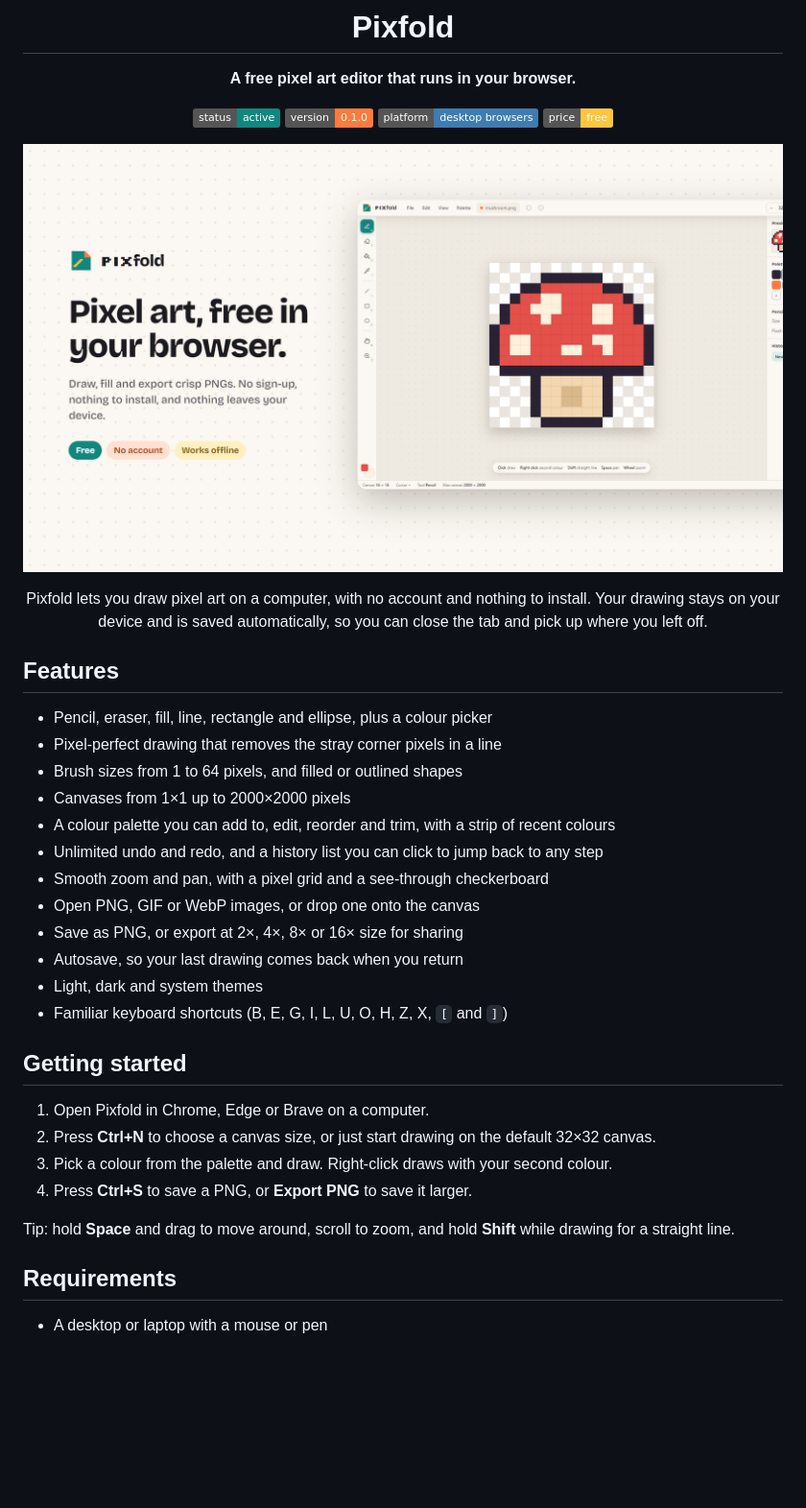
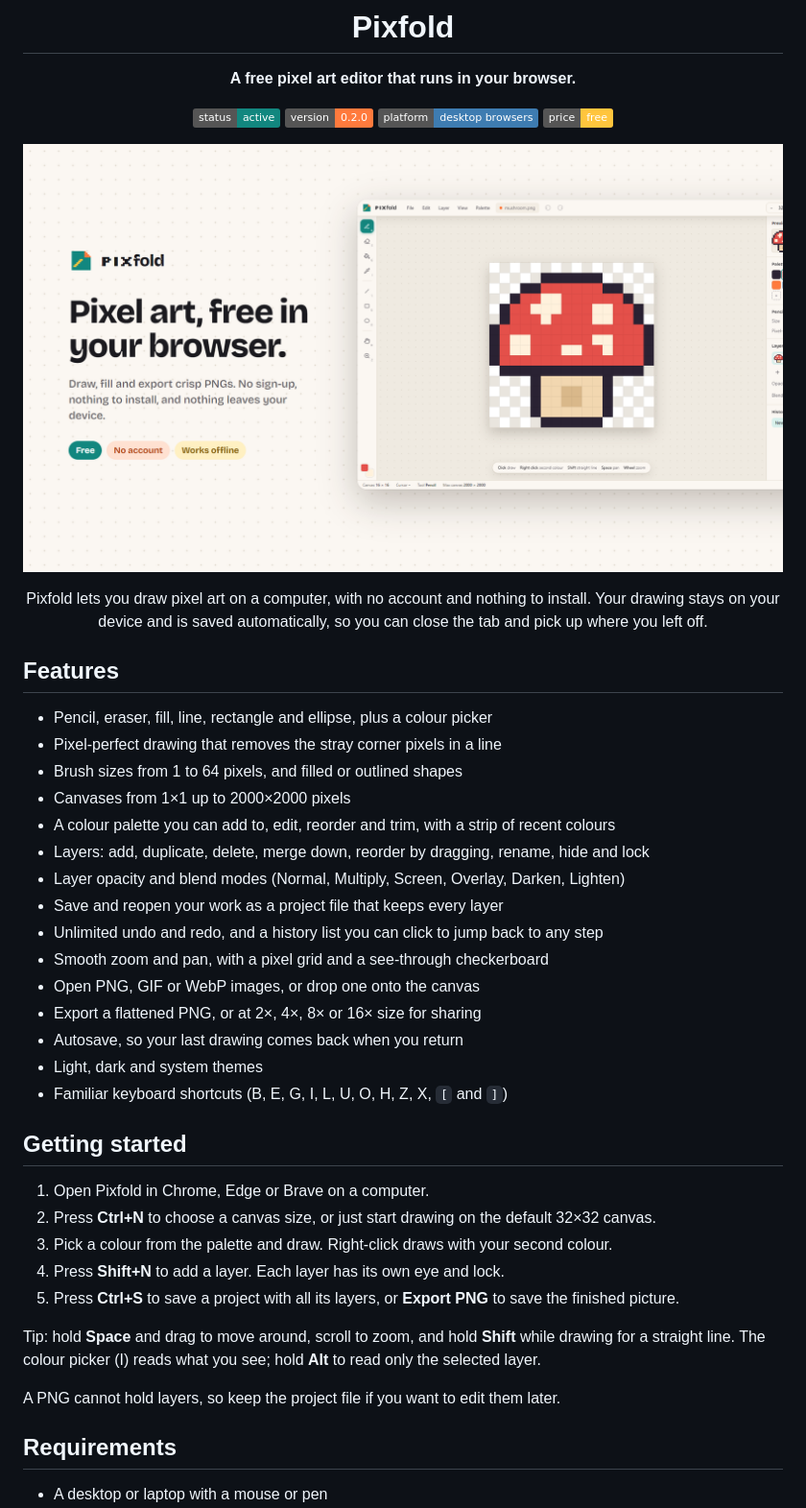
Before and after one commit to direkjames/Pixfold, a Markdown page: README.md, the part around the change. Shown at 96% size. Rendered like a GitHub page; pictures changed too: docs/screenshots/hero-1920x1080.png; badges without logos; blank space fills up the shorter version.

Commit message:
Pixfold 0.2.0: layers, blend modes and .pfold project files

```diff
--- a/README.md
+++ b/README.md
@@ -4,7 +4,7 @@
 
 **A free pixel art editor that runs in your browser.**
 
-![Status](https://img.shields.io/badge/status-active-12877F) ![Version](https://img.shields.io/badge/version-0.1.0-FF7A3D) ![Platform](https://img.shields.io/badge/platform-desktop%20browsers-3E7CB1) ![Price](https://img.shields.io/badge/price-free-FFC53D)
+![Status](https://img.shields.io/badge/status-active-12877F) ![Version](https://img.shields.io/badge/version-0.2.0-FF7A3D) ![Platform](https://img.shields.io/badge/platform-desktop%20browsers-3E7CB1) ![Price](https://img.shields.io/badge/price-free-FFC53D)
 
 ![Pixfold](docs/screenshots/hero-1920x1080.png)
 
@@ -19,10 +19,13 @@ Pixfold lets you draw pixel art on a computer, with no account and nothing to in
 - Brush sizes from 1 to 64 pixels, and filled or outlined shapes
 - Canvases from 1×1 up to 2000×2000 pixels
 - A colour palette you can add to, edit, reorder and trim, with a strip of recent colours
+- Layers: add, duplicate, delete, merge down, reorder by dragging, rename, hide and lock
+- Layer opacity and blend modes (Normal, Multiply, Screen, Overlay, Darken, Lighten)
+- Save and reopen your work as a project file that keeps every layer
 - Unlimited undo and redo, and a history list you can click to jump back to any step
 - Smooth zoom and pan, with a pixel grid and a see-through checkerboard
 - Open PNG, GIF or WebP images, or drop one onto the canvas
-- Save as PNG, or export at 2×, 4×, 8× or 16× size for sharing
+- Export a flattened PNG, or at 2×, 4×, 8× or 16× size for sharing
 - Autosave, so your last drawing comes back when you return
 - Light, dark and system themes
 - Familiar keyboard shortcuts (B, E, G, I, L, U, O, H, Z, X, `[` and `]`)
@@ -32,9 +35,12 @@ Pixfold lets you draw pixel art on a computer, with no account and nothing to in
 1. Open Pixfold in Chrome, Edge or Brave on a computer.
 2. Press **Ctrl+N** to choose a canvas size, or just start drawing on the default 32×32 canvas.
 3. Pick a colour from the palette and draw. Right-click draws with your second colour.
-4. Press **Ctrl+S** to save a PNG, or **Export PNG** to save it larger.
+4. Press **Shift+N** to add a layer. Each layer has its own eye and lock.
+5. Press **Ctrl+S** to save a project with all its layers, or **Export PNG** to save the finished picture.
 
-Tip: hold **Space** and drag to move around, scroll to zoom, and hold **Shift** while drawing for a straight line.
+Tip: hold **Space** and drag to move around, scroll to zoom, and hold **Shift** while drawing for a straight line. The colour picker (I) reads what you see; hold **Alt** to read only the selected layer.
+
+A PNG cannot hold layers, so keep the project file if you want to edit them later.
 
 ## Requirements
 
```
Also changed, not shown: docs/DEVELOPING.md (+8 -2 lines), docs/screenshots/hero-1680x1050.png, 10 other files.
